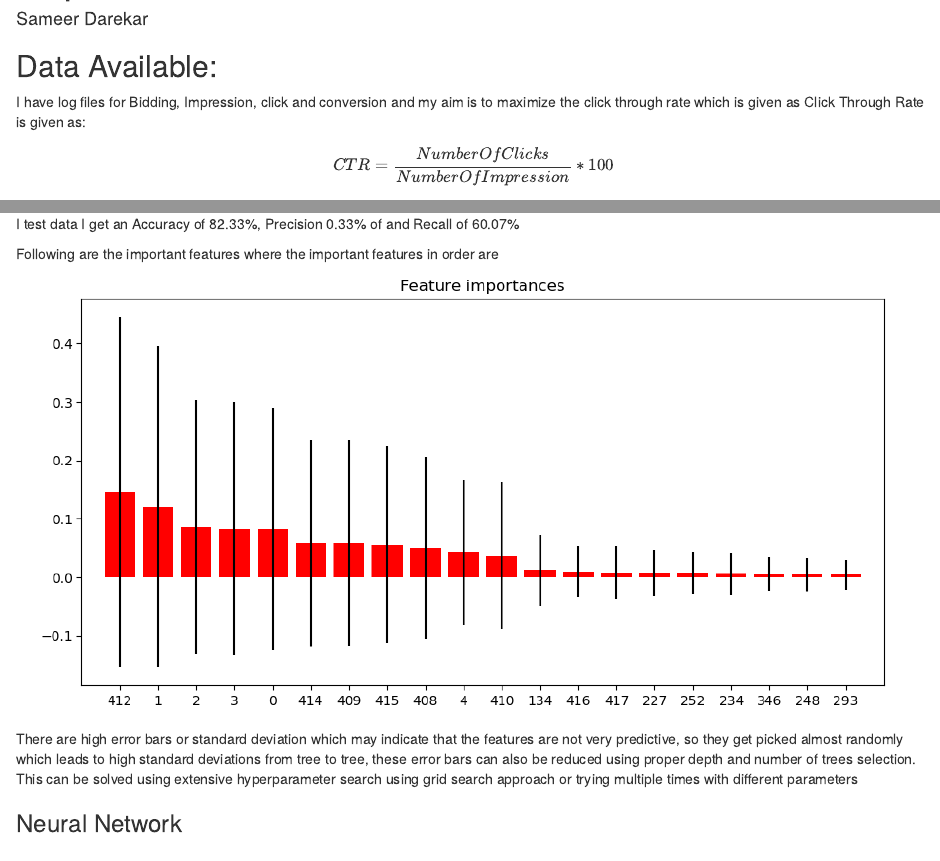
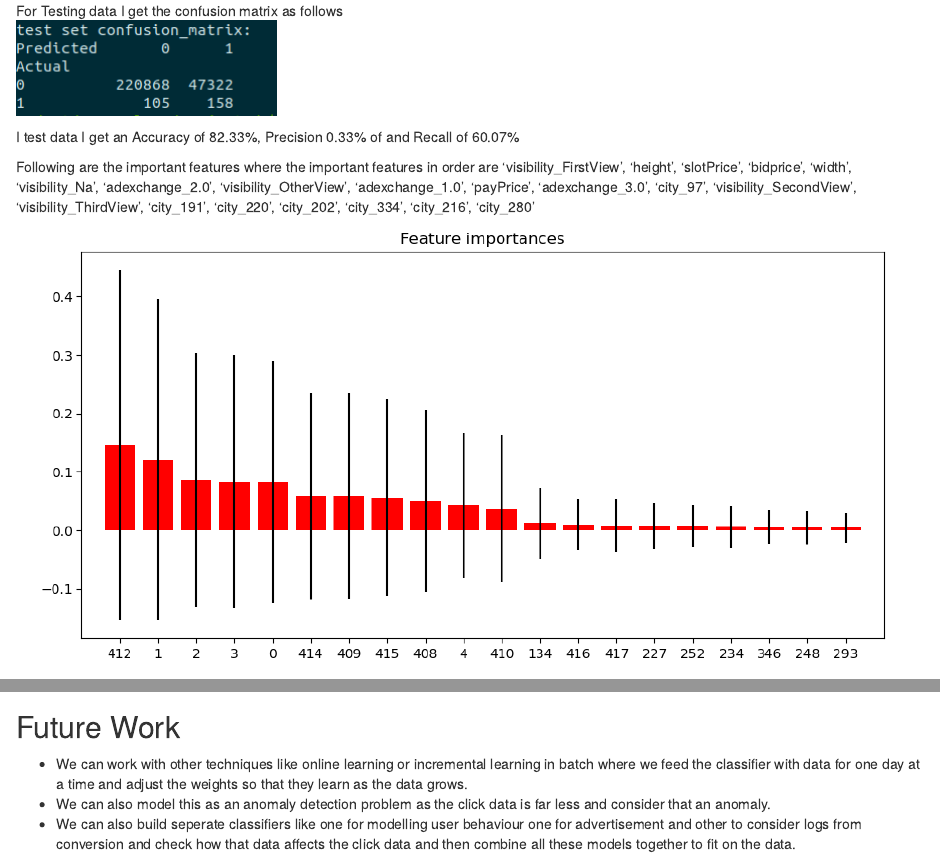
Before and after one commit to darekarsam/Click-Through-Rate-Prediction, an R Markdown document (report.rmd): the page in a window 1100 px wide, from 60 px down before the commit and from 3860 px down after it, and a second part further down, joined at a grey line. Rendered offline with R 4.5, knitr and Pandoc, with nearby package versions.

Commit message:
final changes to report

```diff
--- a/report.rmd
+++ b/report.rmd
@@ -87,7 +87,7 @@ For Testing data I get the confusion matrix as follows
 
 I test data I get an Accuracy of 82.33%, Precision 0.33% of and Recall of 60.07%
 
-Following are the important features where the important features in order are
+Following are the important features where the important features in order are 'visibility_FirstView', 'height', 'slotPrice', 'bidprice', 'width', 'visibility_Na', 'adexchange_2.0', 'visibility_OtherView', 'adexchange_1.0', 'payPrice', 'adexchange_3.0', 'city_97', 'visibility_SecondView', 'visibility_ThirdView', 'city_191', 'city_220', 'city_202', 'city_334', 'city_216', 'city_280'
 ![](feature imp.png)
 
 There are high error bars or standard deviation which may indicate that the features are not very predictive, so they get picked almost randomly which leads to high standard deviations from tree to tree, these error bars can also be reduced using proper depth and number of trees selection. This can be solved using extensive hyperparameter search using grid search approach or trying multiple times with different parameters
@@ -107,3 +107,8 @@ The distribution of the scores at the last layer are as follows:
 In ideal case the distribution for click should be to the right most and and that for no click should be towards the left which indicates good seperation. In this case there is some overlap in the distribution.
 
 I still believe we can improve the performance of this Neural Network using extensive hyperparameter search to get the optimal values of the parameters. I need to experiment with the structure of the layers which could improve the precision.
+
+## Future Work
+- We can work with other techniques like online learning or incremental learning in batch where we feed the classifier with data for one day at a time and adjust the weights so that they learn as the data grows.
+- We can also model this as an anomaly detection problem as the click data is far less and consider that an anomaly.
+- We can also build seperate classifiers like one for modelling user behaviour one for advertisement and other to consider logs from conversion and check how that data affects the click data and then combine all these models together to fit on the data.
```
Also changed, not shown: report.html, report.rmd (2 more changed lines).
